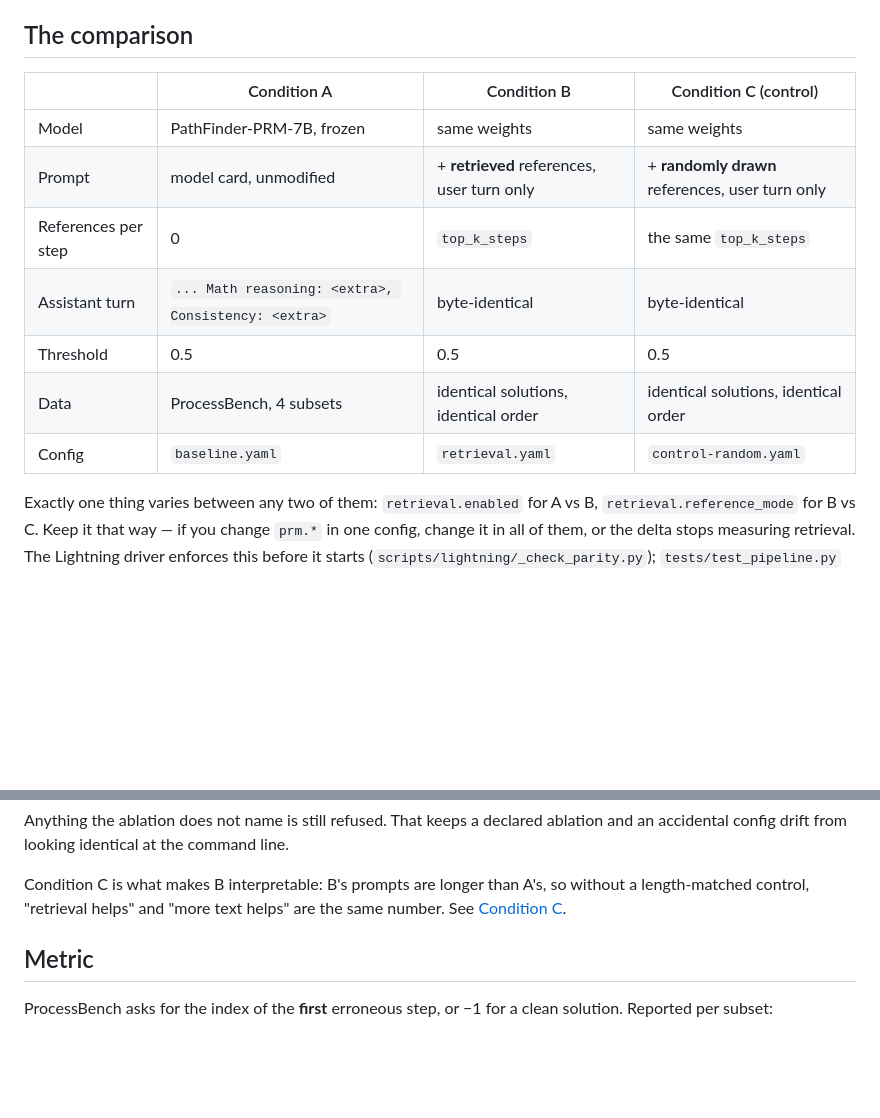
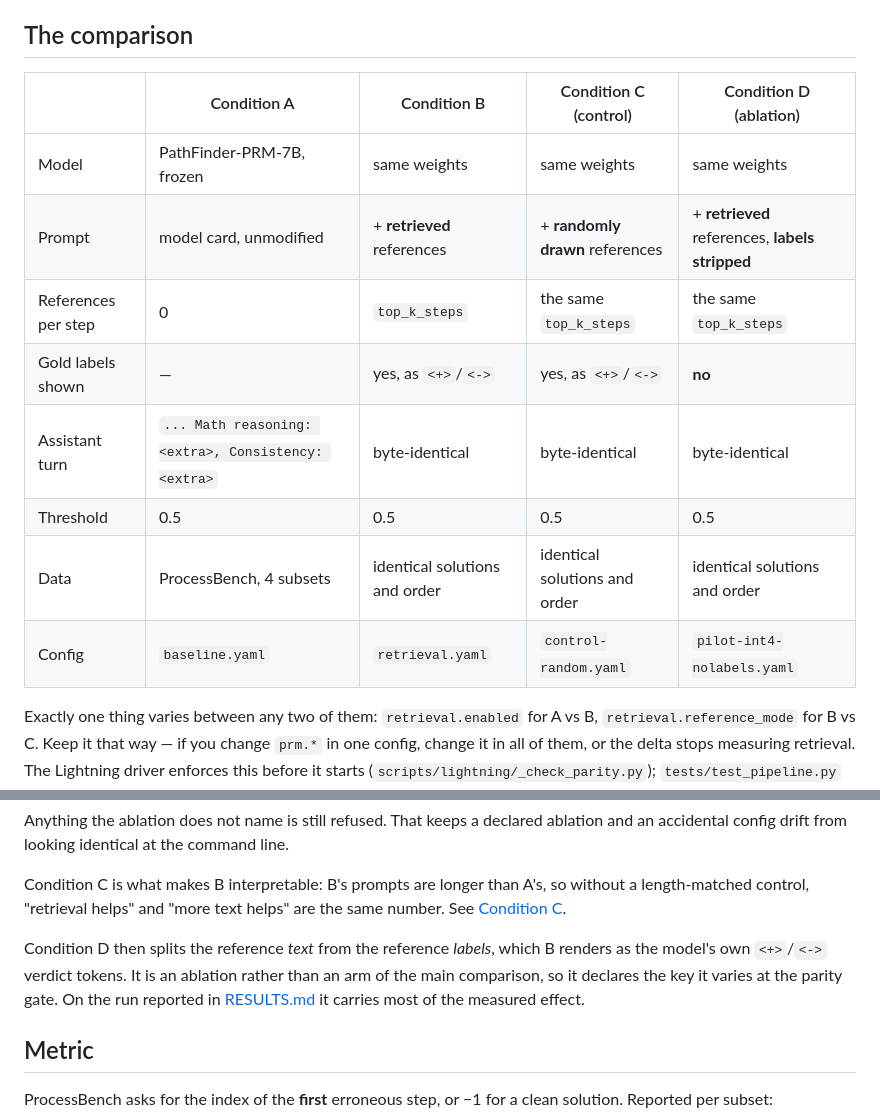
Before and after one commit to Ashhad1130/PRM-Pathfinder, a Markdown page: docs/EXPERIMENTS.md, 2 parts joined by grey strips. Drawn GitHub-style; blank space fills up the shorter version.

Commit message:
docs: describe the fourth arm in the README and the protocol
The ablation carried most of the measured effect but appeared nowhere outside
RESULTS.md, so the README and the protocol still described a three-arm design.
Adds Condition D to the comparison table with an explicit "gold labels shown"
row, to the quickstart, and to the paragraph explaining why each arm exists.

```diff
--- a/docs/EXPERIMENTS.md
+++ b/docs/EXPERIMENTS.md
@@ -5,15 +5,16 @@ gets run, what is held fixed, and what has to be reported alongside a number.
 
 ## The comparison
 
-| | Condition A | Condition B | Condition C (control) |
-| --- | --- | --- | --- |
-| Model | PathFinder-PRM-7B, frozen | same weights | same weights |
-| Prompt | model card, unmodified | + **retrieved** references, user turn only | + **randomly drawn** references, user turn only |
-| References per step | 0 | `top_k_steps` | the same `top_k_steps` |
-| Assistant turn | `... Math reasoning: <extra>, Consistency: <extra>` | byte-identical | byte-identical |
-| Threshold | 0.5 | 0.5 | 0.5 |
-| Data | ProcessBench, 4 subsets | identical solutions, identical order | identical solutions, identical order |
-| Config | `baseline.yaml` | `retrieval.yaml` | `control-random.yaml` |
+| | Condition A | Condition B | Condition C (control) | Condition D (ablation) |
+| --- | --- | --- | --- | --- |
+| Model | PathFinder-PRM-7B, frozen | same weights | same weights | same weights |
+| Prompt | model card, unmodified | + **retrieved** references | + **randomly drawn** references | + **retrieved** references, **labels stripped** |
+| References per step | 0 | `top_k_steps` | the same `top_k_steps` | the same `top_k_steps` |
+| Gold labels shown | — | yes, as `<+>`/`<->` | yes, as `<+>`/`<->` | **no** |
+| Assistant turn | `... Math reasoning: <extra>, Consistency: <extra>` | byte-identical | byte-identical | byte-identical |
+| Threshold | 0.5 | 0.5 | 0.5 | 0.5 |
+| Data | ProcessBench, 4 subsets | identical solutions and order | identical solutions and order | identical solutions and order |
+| Config | `baseline.yaml` | `retrieval.yaml` | `control-random.yaml` | `pilot-int4-nolabels.yaml` |
 
 Exactly one thing varies between any two of them: `retrieval.enabled` for A vs B,
 `retrieval.reference_mode` for B vs C. Keep it that way — if you change `prm.*` in one
@@ -34,6 +35,11 @@ accidental config drift from looking identical at the command line.
 Condition C is what makes B interpretable: B's prompts are longer than A's, so without a
 length-matched control, "retrieval helps" and "more text helps" are the same number. See
 [Condition C](#4-condition-c--the-random-reference-control).
+
+Condition D then splits the reference *text* from the reference *labels*, which B renders as
+the model's own `<+>`/`<->` verdict tokens. It is an ablation rather than an arm of the main
+comparison, so it declares the key it varies at the parity gate. On the run reported in
+[RESULTS.md](RESULTS.md) it carries most of the measured effect.
 
 ## Metric
 
```
Also changed, not shown: README.md (+9 -1 lines).
